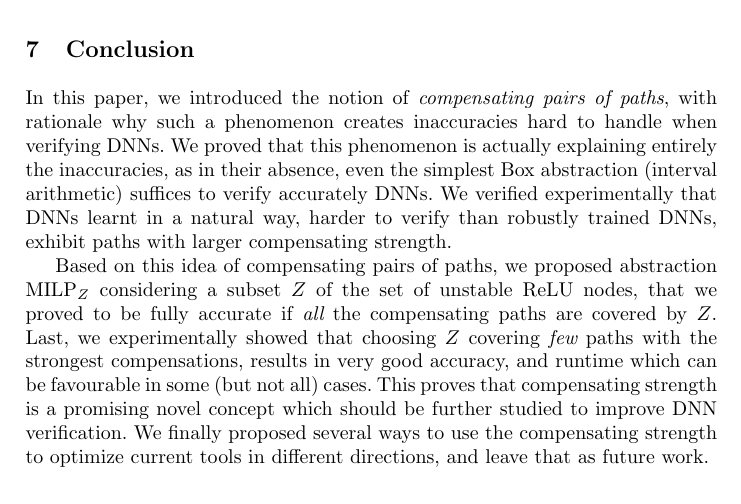
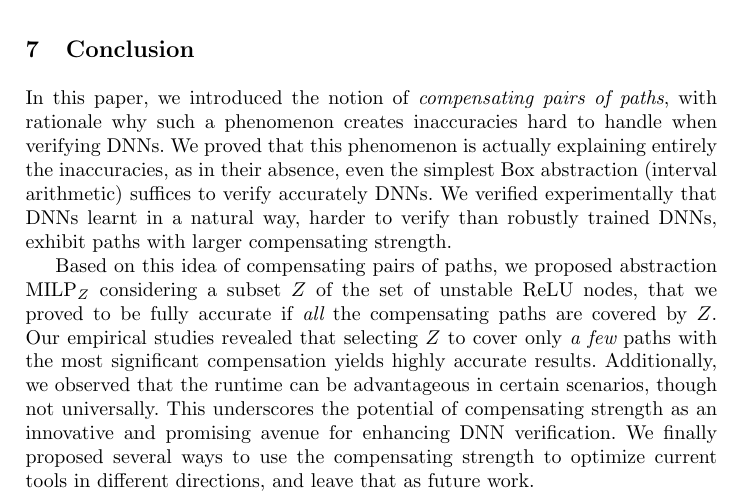
Before and after one commit to blaisegenest/vericompensate, a LaTeX thesis (Paper/Paper_noProof.tex): part of page 17 of 30, cut so that both start at the same text. Compiled offline with pdfLaTeX.

Commit message:
minor edit

```diff
--- a/Paper/Paper_noProof.tex
+++ b/Paper/Paper_noProof.tex
@@ -176,7 +176,10 @@
 
 In this paper, we introduced the notion of {\em compensating pairs of paths}, with rationale why such a phenomenon creates inaccuracies hard to handle when verifying DNNs. We proved that this phenomenon is actually explaining entirely the inaccuracies, as in their absence, even the simplest Box abstraction (interval arithmetic) suffices to verify accurately DNNs. We verified experimentally that DNNs learnt in a natural way, harder to verify than robustly trained DNNs, exhibit paths with larger compensating strength.
 
-Based on this idea of compensating pairs of paths, we proposed abstraction $\MILP_{Z}$ considering a subset $Z$ of the set of unstable ReLU nodes, that we proved to be fully accurate if {\em all} the compensating paths are covered by $Z$. Last, we experimentally showed that choosing $Z$ covering {\em few} paths with the strongest compensations, results in very good accuracy, and runtime which can be favourable in some (but not all) cases. This proves that compensating strength is a promising novel concept which should be further studied to improve DNN verification. We finally proposed several ways to use the compensating strength to optimize current tools in different directions, and leave that as future work.
+
+
+Based on this idea of compensating pairs of paths, we proposed abstraction $\MILP_{Z}$ considering a subset $Z$ of the set of unstable ReLU nodes, that we proved to be fully accurate if {\em all} the compensating paths are covered by $Z$. Our empirical studies revealed that selecting $Z$ to cover only {\em a few} paths with the most significant compensation yields highly accurate results. Additionally, we observed that the runtime can be advantageous in certain scenarios, though not universally. This underscores the potential of compensating strength as an innovative and promising avenue for enhancing DNN verification.
+ We finally proposed several ways to use the compensating strength to optimize current tools in different directions, and leave that as future work.
 
 \newpage
 
```
